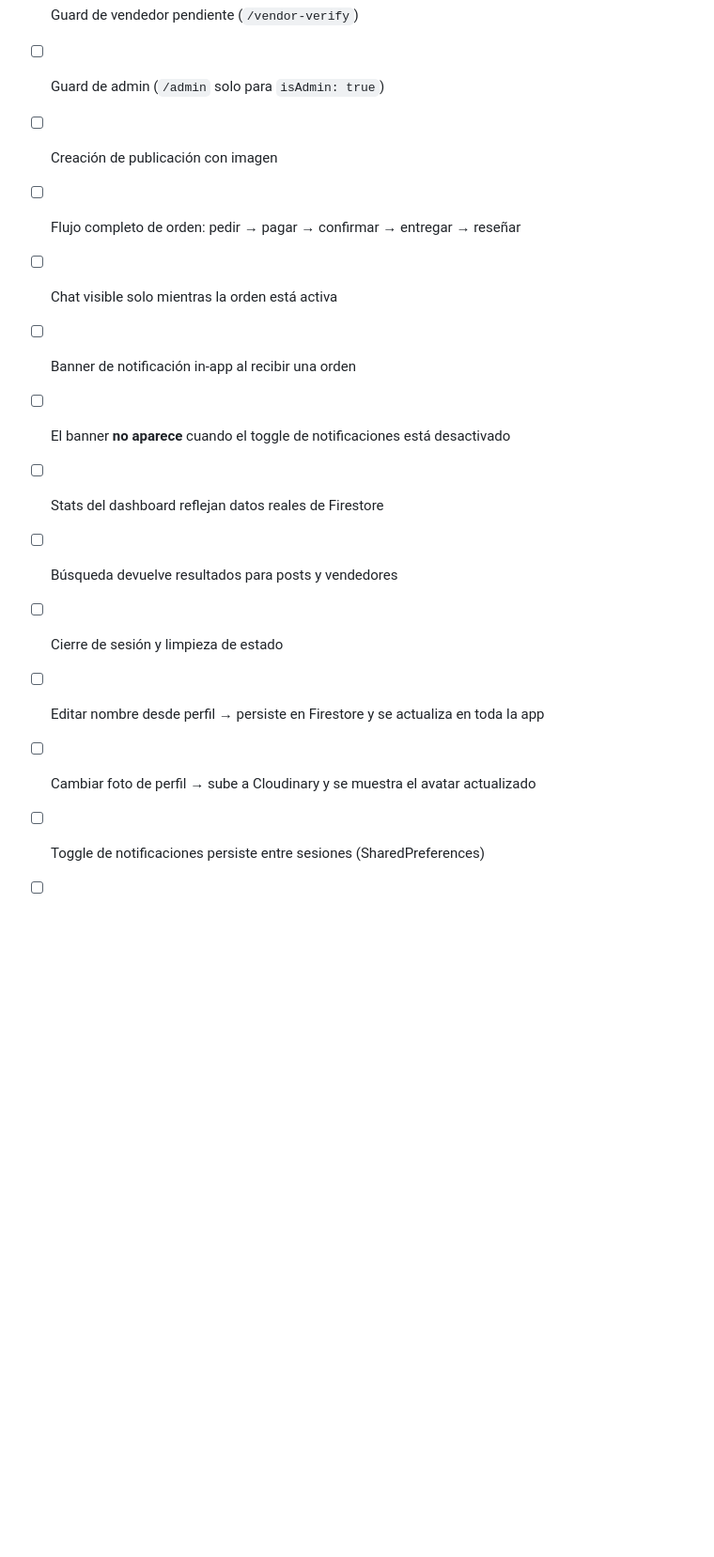
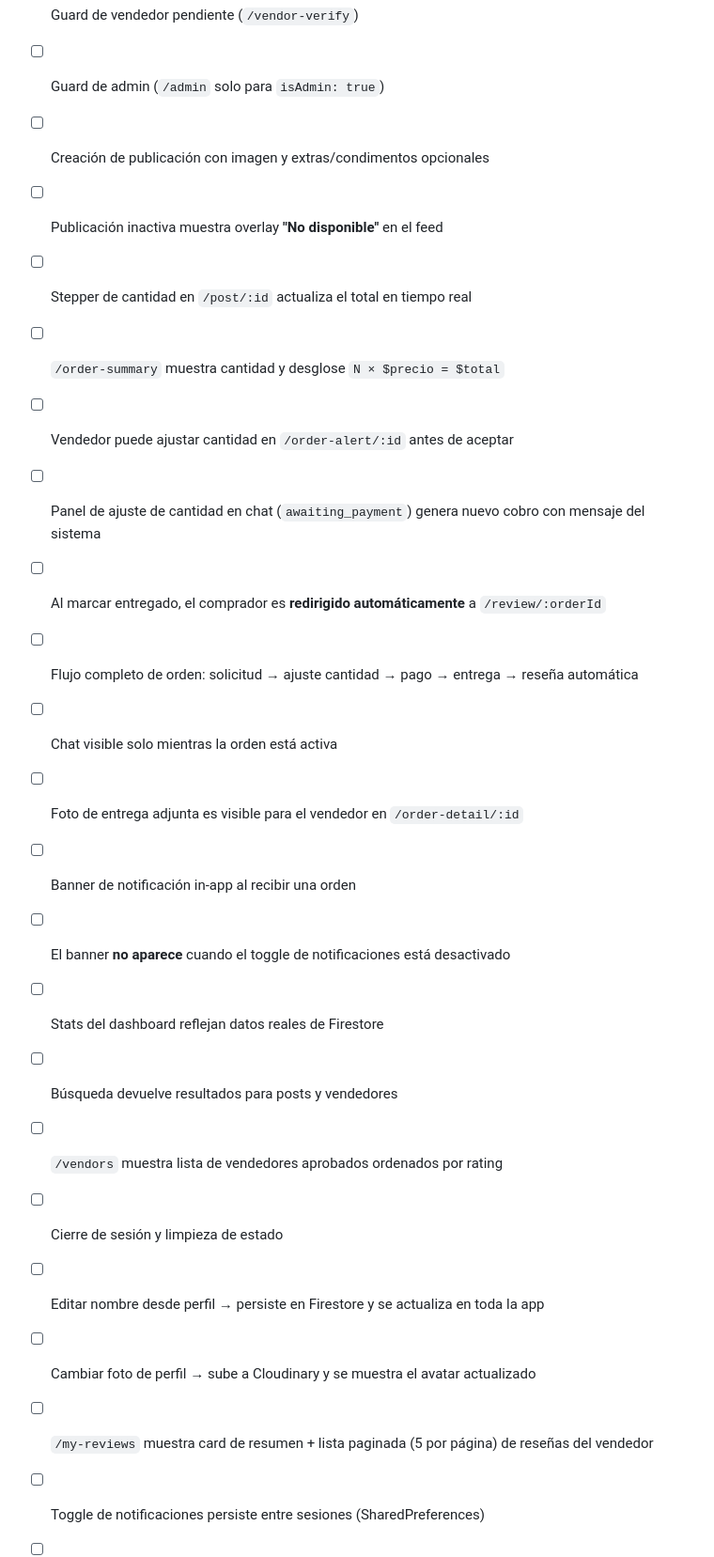
Before and after one commit to DoctourDot18Pup/ambulatec, a Markdown page: TESTING.md, the part around one of its changes. Shown at 94% size. GitHub-like rendering; blank space fills up the shorter version.

```diff
--- a/TESTING.md
+++ b/TESTING.md
@@ -399,16 +438,25 @@ Antes de cada release, verifica que estos puntos críticos sigan funcionando:
 - [ ] El botón de login no reaparece brevemente tras autenticarse (spinner continuo hasta redirigir)
 - [ ] Guard de vendedor pendiente (`/vendor-verify`)
 - [ ] Guard de admin (`/admin` solo para `isAdmin: true`)
-- [ ] Creación de publicación con imagen
-- [ ] Flujo completo de orden: pedir → pagar → confirmar → entregar → reseñar
+- [ ] Creación de publicación con imagen y extras/condimentos opcionales
+- [ ] Publicación inactiva muestra overlay **"No disponible"** en el feed
+- [ ] Stepper de cantidad en `/post/:id` actualiza el total en tiempo real
+- [ ] `/order-summary` muestra cantidad y desglose `N × $precio = $total`
+- [ ] Vendedor puede ajustar cantidad en `/order-alert/:id` antes de aceptar
+- [ ] Panel de ajuste de cantidad en chat (`awaiting_payment`) genera nuevo cobro con mensaje del sistema
+- [ ] Al marcar entregado, el comprador es **redirigido automáticamente** a `/review/:orderId`
+- [ ] Flujo completo de orden: solicitud → ajuste cantidad → pago → entrega → reseña automática
 - [ ] Chat visible solo mientras la orden está activa
+- [ ] Foto de entrega adjunta es visible para el vendedor en `/order-detail/:id`
 - [ ] Banner de notificación in-app al recibir una orden
 - [ ] El banner **no aparece** cuando el toggle de notificaciones está desactivado
 - [ ] Stats del dashboard reflejan datos reales de Firestore
 - [ ] Búsqueda devuelve resultados para posts y vendedores
+- [ ] `/vendors` muestra lista de vendedores aprobados ordenados por rating
 - [ ] Cierre de sesión y limpieza de estado
 - [ ] Editar nombre desde perfil → persiste en Firestore y se actualiza en toda la app
 - [ ] Cambiar foto de perfil → sube a Cloudinary y se muestra el avatar actualizado
+- [ ] `/my-reviews` muestra card de resumen + lista paginada (5 por página) de reseñas del vendedor
 - [ ] Toggle de notificaciones persiste entre sesiones (SharedPreferences)
 - [ ] Historial de notificaciones muestra leídas y no leídas; tap marca como leída
 - [ ] "Marcar todo" elimina todos los puntos de no leído
```
Also changed, not shown: other parts of TESTING.md (+66 -27 lines).
